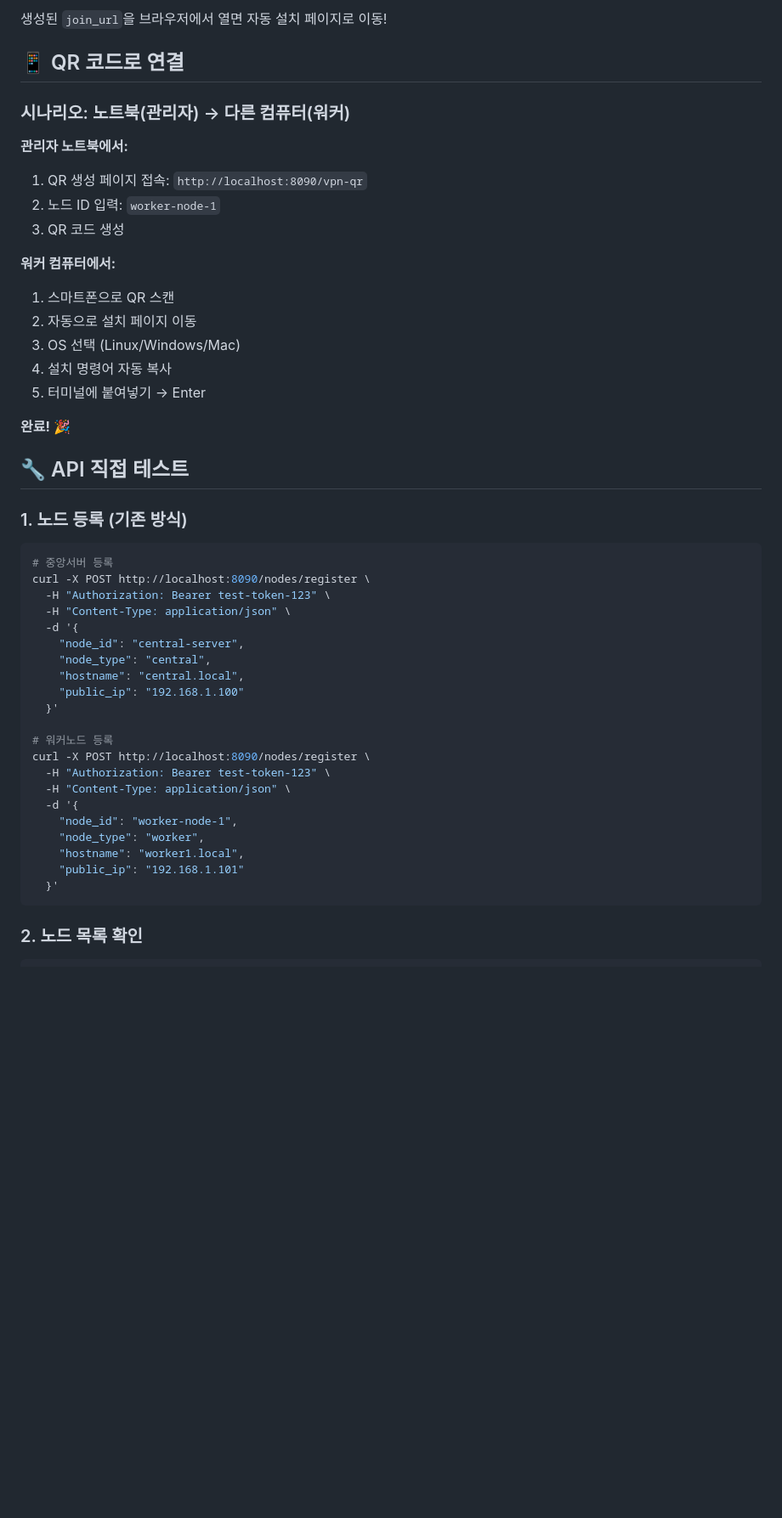
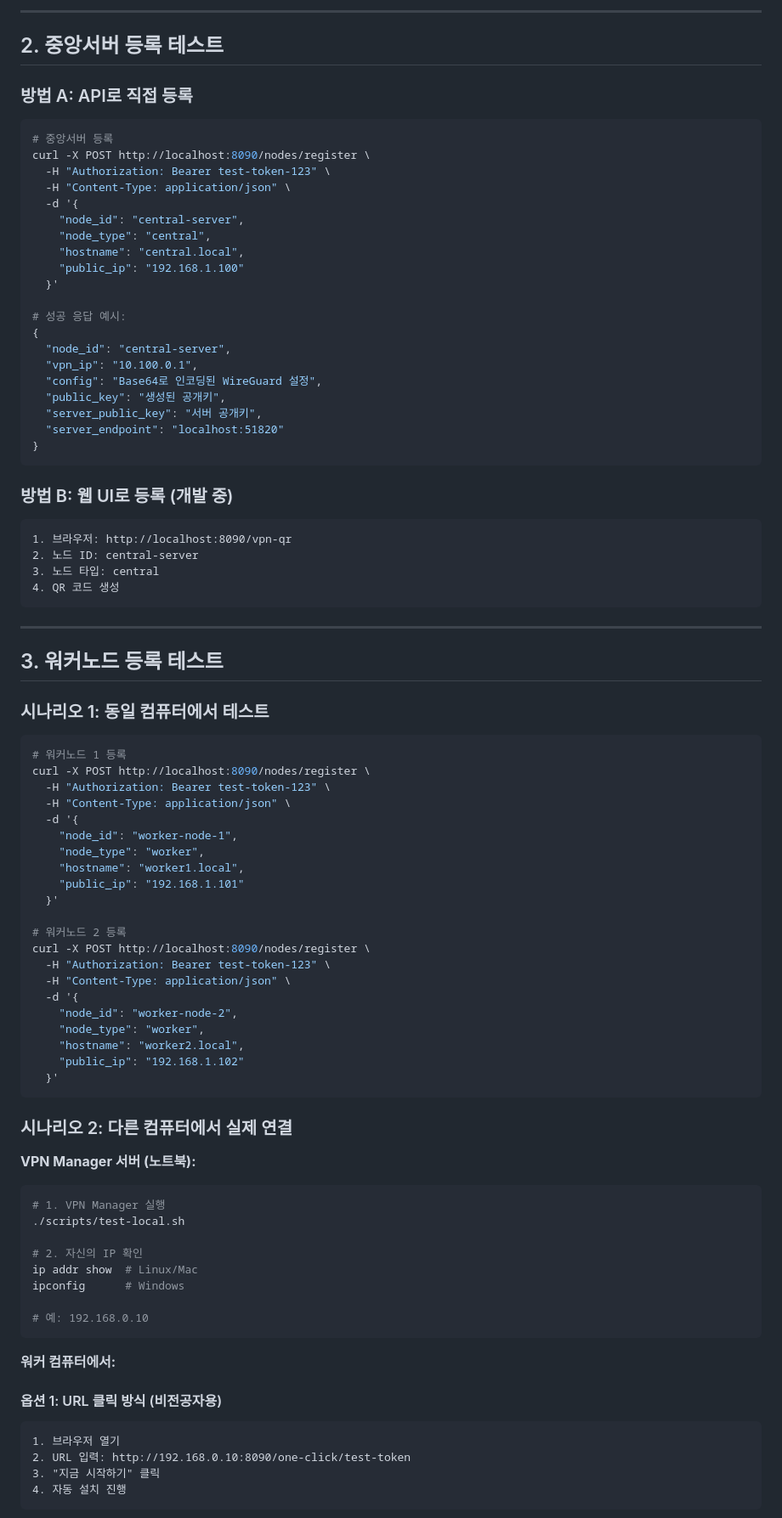
Before and after one commit to AhyunHeo/wireguard-vpn-manager, a Markdown page: LOCAL_TEST.md, the part around the change printed below. Shown: that part at 85% size. Rendered like a GitHub page; blank space fills up the shorter version.

````diff
--- a/LOCAL_TEST.md
+++ b/LOCAL_TEST.md
@@ -78,28 +49,10 @@ curl -X POST http://localhost:8090/api/generate-qr \
 ```
 
-생성된 `join_url`을 브라우저에서 열면 자동 설치 페이지로 이동!
+---
 
-## 📱 QR 코드로 연결
+## 2. 중앙서버 등록 테스트
 
-### 시나리오: 노트북(관리자) → 다른 컴퓨터(워커)
-
-**관리자 노트북에서:**
-1. QR 생성 페이지 접속: `http://localhost:8090/vpn-qr`
-2. 노드 ID 입력: `worker-node-1`
-3. QR 코드 생성
-
-**워커 컴퓨터에서:**
-1. 스마트폰으로 QR 스캔
-2. 자동으로 설치 페이지 이동
-3. OS 선택 (Linux/Windows/Mac)
-4. 설치 명령어 자동 복사
-5. 터미널에 붙여넣기 → Enter
-
-**완료!** 🎉
-
-## 🔧 API 직접 테스트
-
-### 1. 노드 등록 (기존 방식)
+### 방법 A: API로 직접 등록
 ```bash
 # 중앙서버 등록
 curl -X POST http://localhost:8090/nodes/register \
@@ -112,7 +65,33 @@ curl -X POST http://localhost:8090/nodes/register \
     "public_ip": "192.168.1.100"
   }'
 
-# 워커노드 등록
+# 성공 응답 예시:
+{
+  "node_id": "central-server",
+  "vpn_ip": "10.100.0.1",
+  "config": "Base64로 인코딩된 WireGuard 설정",
+  "public_key": "생성된 공개키",
+  "server_public_key": "서버 공개키",
+  "server_endpoint": "localhost:51820"
+}
+```
+
+### 방법 B: 웹 UI로 등록 (개발 중)
+```
+1. 브라우저: http://localhost:8090/vpn-qr
+2. 노드 ID: central-server
+3. 노드 타입: central
+4. QR 코드 생성
+```
+
+---
+
+## 3. 워커노드 등록 테스트
+
+### 시나리오 1: 동일 컴퓨터에서 테스트
+
+```bash
+# 워커노드 1 등록
 curl -X POST http://localhost:8090/nodes/register \
   -H "Authorization: Bearer test-token-123" \
   -H "Content-Type: application/json" \
@@ -122,7 +101,40 @@ curl -X POST http://localhost:8090/nodes/register \
     "hostname": "worker1.local",
     "public_ip": "192.168.1.101"
   }'
+
+# 워커노드 2 등록
+curl -X POST http://localhost:8090/nodes/register \
+  -H "Authorization: Bearer test-token-123" \
+  -H "Content-Type: application/json" \
+  -d '{
+    "node_id": "worker-node-2",
+    "node_type": "worker",
+    "hostname": "worker2.local",
+    "public_ip": "192.168.1.102"
+  }'
 ```
 
-### 2. 노드 목록 확인
+### 시나리오 2: 다른 컴퓨터에서 실제 연결
+
+**VPN Manager 서버 (노트북):**
 ```bash
+# 1. VPN Manager 실행
+./scripts/test-local.sh
+
+# 2. 자신의 IP 확인
+ip addr show  # Linux/Mac
+ipconfig      # Windows
+
+# 예: 192.168.0.10
+```
+
+**워커 컴퓨터에서:**
+
+#### 옵션 1: URL 클릭 방식 (비전공자용)
+```
+1. 브라우저 열기
+2. URL 입력: http://192.168.0.10:8090/one-click/test-token
+3. "지금 시작하기" 클릭
+4. 자동 설치 진행
+```
+
````
Also changed, not shown: other parts of LOCAL_TEST.md (+241 -198 lines).
